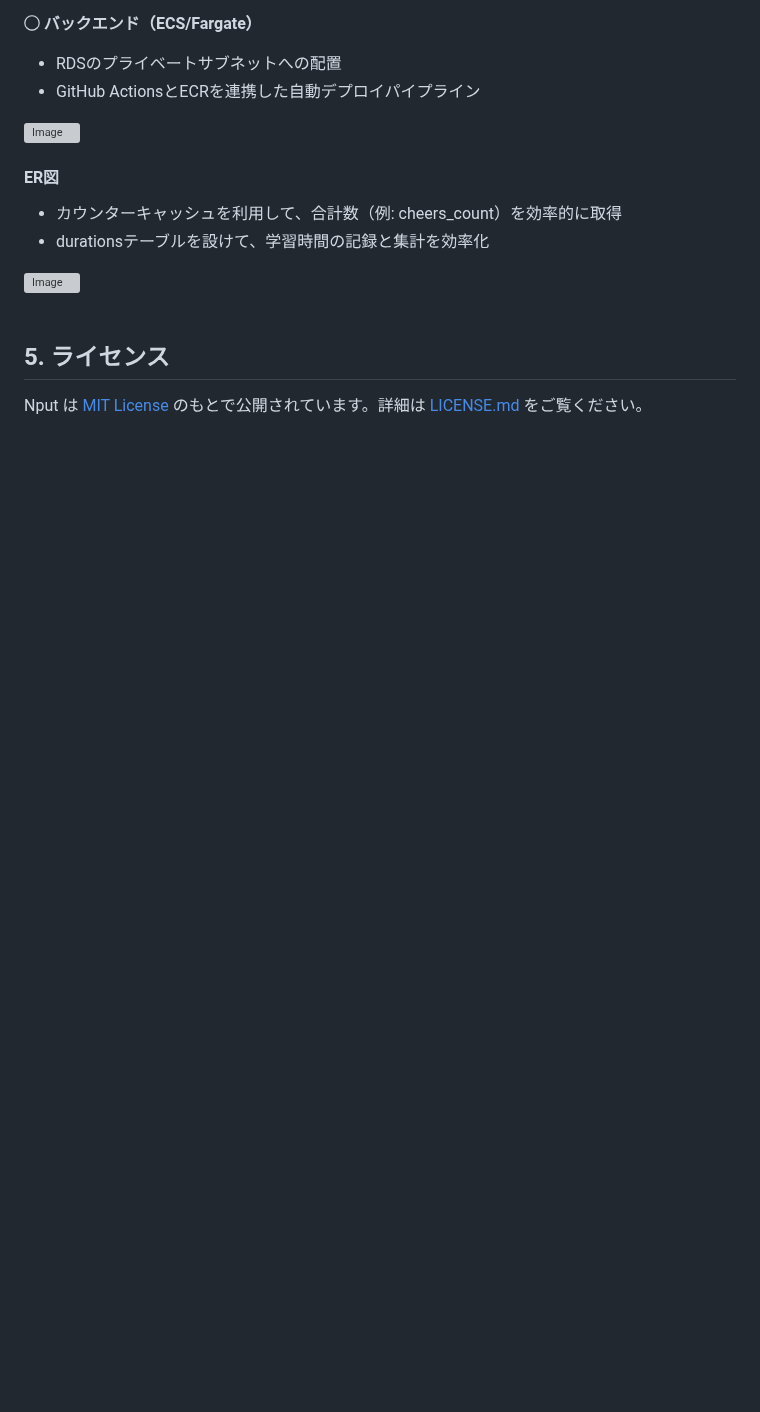
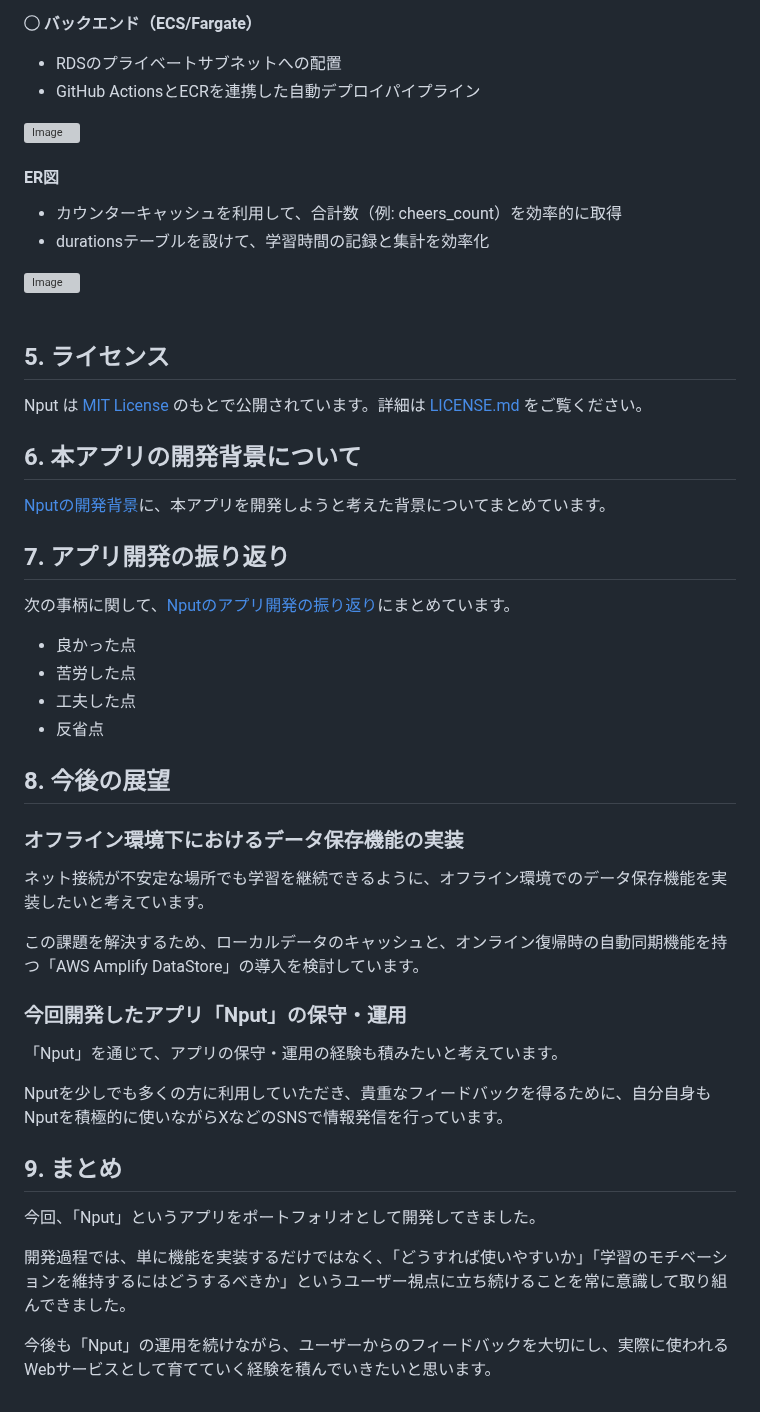
Before and after one commit to hirolibe/nput, a Markdown page: README.md, the part around the change. GitHub-like rendering; blank space fills up the shorter version; grey boxes are pictures that could not be loaded.

```diff
--- a/README.md
+++ b/README.md
@@ -213,3 +213,38 @@ URL: [https://n-put.com](https://n-put.com)
 
 ## 5. ライセンス
 Nput は [MIT License](https://opensource.org/licenses/MIT) のもとで公開されています。詳細は [LICENSE.md](https://github.com/hirolibe/nput/blob/main/LICENSE.md) をご覧ください。
+
+## 6. 本アプリの開発背景について
+
+[Nputの開発背景](https://n-put.com/HiroLibe/notes/8o1JzaLHvsUeav)に、本アプリを開発しようと考えた背景についてまとめています。
+
+## 7. アプリ開発の振り返り
+
+次の事柄に関して、[Nputのアプリ開発の振り返り](https://n-put.com/dashboard/notes/j0If5O0doSs4KD/edit)にまとめています。
+
+- 良かった点
+- 苦労した点
+- 工夫した点
+- 反省点
+
+## 8. 今後の展望
+
+### オフライン環境下におけるデータ保存機能の実装
+
+ネット接続が不安定な場所でも学習を継続できるように、オフライン環境でのデータ保存機能を実装したいと考えています。
+
+この課題を解決するため、ローカルデータのキャッシュと、オンライン復帰時の自動同期機能を持つ「AWS Amplify DataStore」の導入を検討しています。
+
+### 今回開発したアプリ「Nput」の保守・運用
+
+「Nput」を通じて、アプリの保守・運用の経験も積みたいと考えています。
+
+Nputを少しでも多くの方に利用していただき、貴重なフィードバックを得るために、自分自身もNputを積極的に使いながらXなどのSNSで情報発信を行っています。
+
+## 9. まとめ
+
+今回、「Nput」というアプリをポートフォリオとして開発してきました。
+
+開発過程では、単に機能を実装するだけではなく、「どうすれば使いやすいか」「学習のモチベーションを維持するにはどうするべきか」というユーザー視点に立ち続けることを常に意識して取り組んできました。
+
+今後も「Nput」の運用を続けながら、ユーザーからのフィードバックを大切にし、実際に使われるWebサービスとして育てていく経験を積んでいきたいと思います。
```
